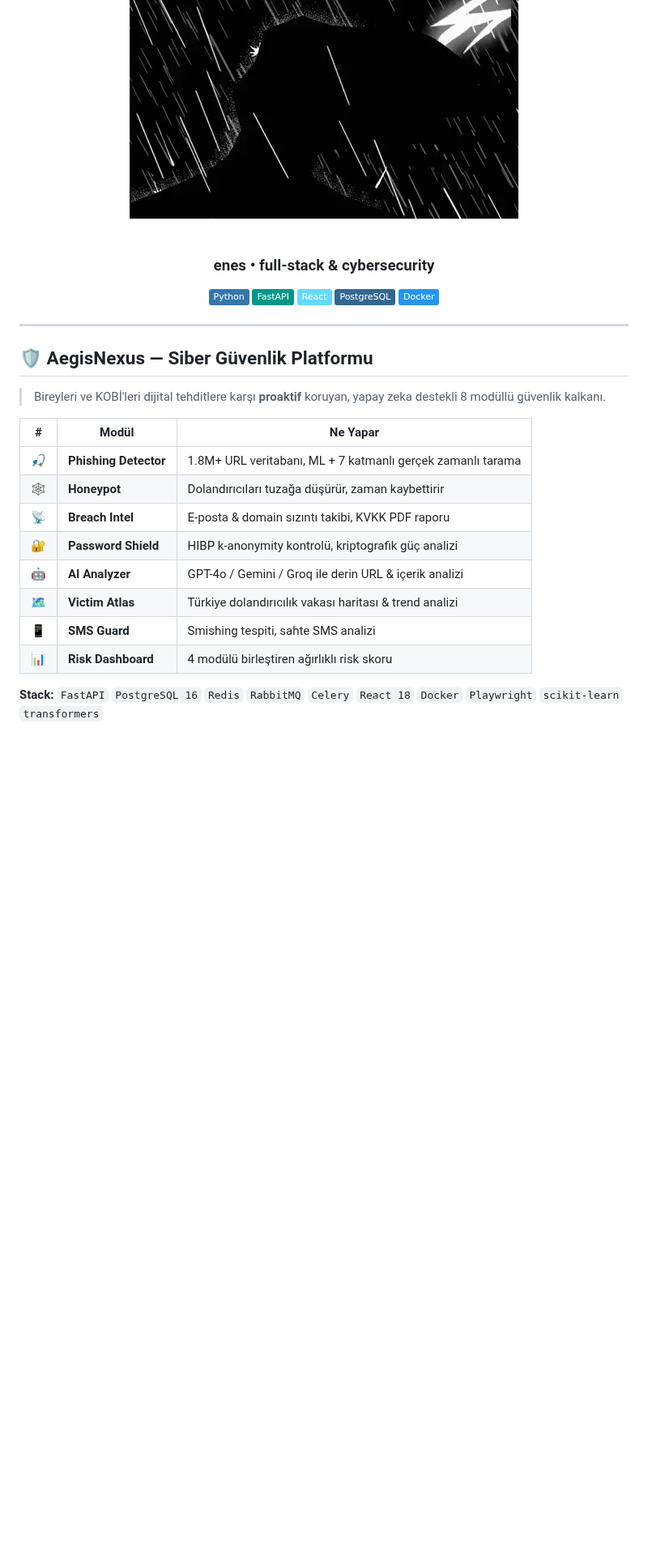
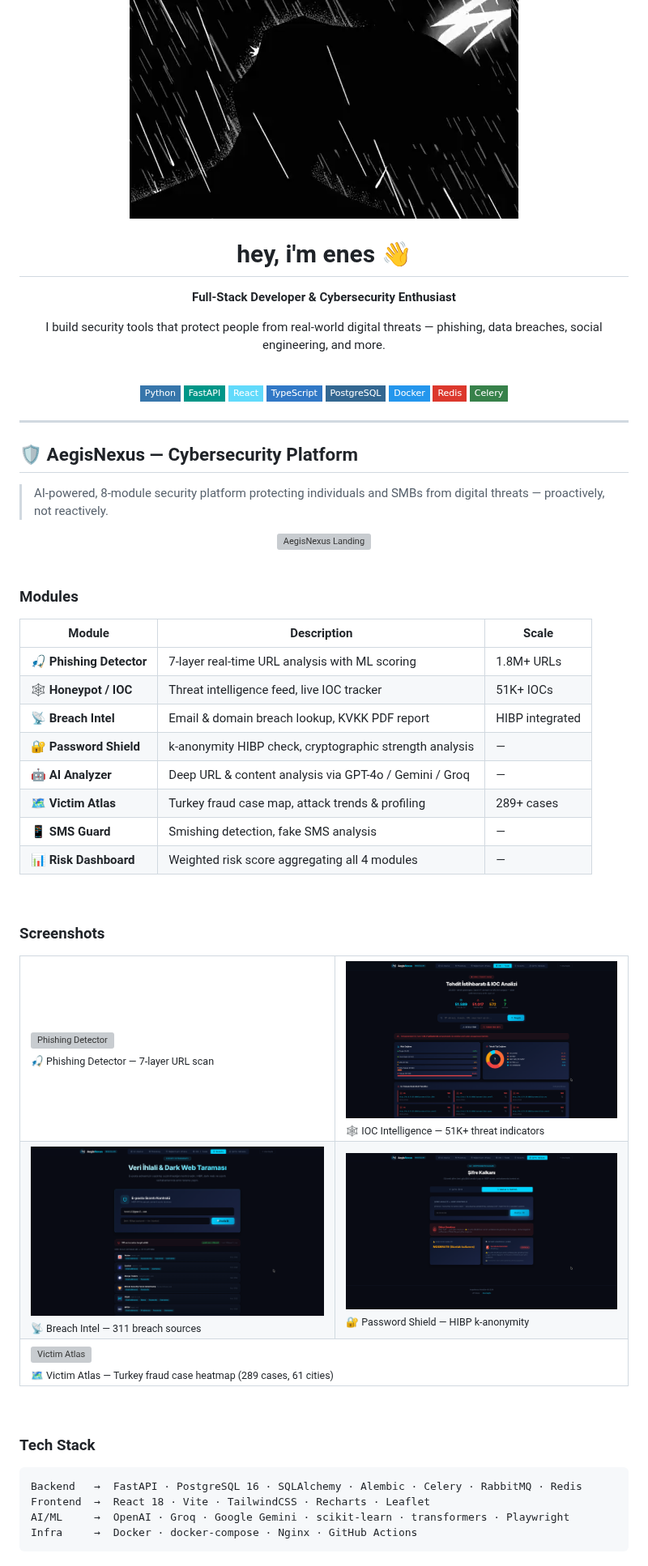
Before and after one commit to garmoths/garmoths, a Markdown page: README.md, the part around the change. Shown at 81% size. GitHub-like rendering; pictures changed too: aegis-03-ioc.png (added), aegis-04-breach.png (added), aegis-05-password.png (added); badges without logos; blank space fills up the shorter version; grey boxes are pictures that could not be loaded.

Commit message:
feat: full profile README with AegisNexus showcase + screenshots

````diff
--- a/README.md
+++ b/README.md
@@ -2,35 +2,78 @@
   <img src="https://raw.githubusercontent.com/garmoths/garmoths/main/gif_samurai_jack.gif" width="480" alt="Samurai Jack">
 </div>
 
+<div align="center">
+
+# hey, i'm enes 👋
+
+**Full-Stack Developer & Cybersecurity Enthusiast**
+
+I build security tools that protect people from real-world digital threats —
+phishing, data breaches, social engineering, and more.
+
 <br>
 
-<div align="center">
-
-### enes • full-stack & cybersecurity
-
-![Python](https://img.shields.io/badge/Python-3776AB?style=flat&logo=python&logoColor=white)
-![FastAPI](https://img.shields.io/badge/FastAPI-009688?style=flat&logo=fastapi&logoColor=white)
-![React](https://img.shields.io/badge/React-61DAFB?style=flat&logo=react&logoColor=black)
-![PostgreSQL](https://img.shields.io/badge/PostgreSQL-336791?style=flat&logo=postgresql&logoColor=white)
-![Docker](https://img.shields.io/badge/Docker-2496ED?style=flat&logo=docker&logoColor=white)
+![Python](https://img.shields.io/badge/Python-3776AB?style=flat-square&logo=python&logoColor=white)
+![FastAPI](https://img.shields.io/badge/FastAPI-009688?style=flat-square&logo=fastapi&logoColor=white)
+![React](https://img.shields.io/badge/React-61DAFB?style=flat-square&logo=react&logoColor=black)
+![TypeScript](https://img.shields.io/badge/TypeScript-3178C6?style=flat-square&logo=typescript&logoColor=white)
+![PostgreSQL](https://img.shields.io/badge/PostgreSQL-336791?style=flat-square&logo=postgresql&logoColor=white)
+![Docker](https://img.shields.io/badge/Docker-2496ED?style=flat-square&logo=docker&logoColor=white)
+![Redis](https://img.shields.io/badge/Redis-DC382D?style=flat-square&logo=redis&logoColor=white)
+![Celery](https://img.shields.io/badge/Celery-37814A?style=flat-square&logo=celery&logoColor=white)
 
 </div>
 
 ---
 
-## 🛡️ AegisNexus — Siber Güvenlik Platformu
+## 🛡️ AegisNexus — Cybersecurity Platform
 
-> Bireyleri ve KOBİ'leri dijital tehditlere karşı **proaktif** koruyan, yapay zeka destekli 8 modüllü güvenlik kalkanı.
+> AI-powered, 8-module security platform protecting individuals and SMBs from digital threats — proactively, not reactively.
 
-| # | Modül | Ne Yapar |
-|---|-------|----------|
-| 🎣 | **Phishing Detector** | 1.8M+ URL veritabanı, ML + 7 katmanlı gerçek zamanlı tarama |
-| 🕸️ | **Honeypot** | Dolandırıcıları tuzağa düşürür, zaman kaybettirir |
-| 📡 | **Breach Intel** | E-posta & domain sızıntı takibi, KVKK PDF raporu |
-| 🔐 | **Password Shield** | HIBP k-anonymity kontrolü, kriptografik güç analizi |
-| 🤖 | **AI Analyzer** | GPT-4o / Gemini / Groq ile derin URL & içerik analizi |
-| 🗺️ | **Victim Atlas** | Türkiye dolandırıcılık vakası haritası & trend analizi |
-| 📱 | **SMS Guard** | Smishing tespiti, sahte SMS analizi |
-| 📊 | **Risk Dashboard** | 4 modülü birleştiren ağırlıklı risk skoru |
+<div align="center">
+  <img src="https://raw.githubusercontent.com/garmoths/garmoths/main/aegis-01-landing.png" width="100%" alt="AegisNexus Landing">
+</div>
 
-**Stack:** `FastAPI` `PostgreSQL 16` `Redis` `RabbitMQ` `Celery` `React 18` `Docker` `Playwright` `scikit-learn` `transformers`
+<br>
+
+### Modules
+
+| Module | Description | Scale |
+|--------|-------------|-------|
+| 🎣 **Phishing Detector** | 7-layer real-time URL analysis with ML scoring | 1.8M+ URLs |
+| 🕸️ **Honeypot / IOC** | Threat intelligence feed, live IOC tracker | 51K+ IOCs |
+| 📡 **Breach Intel** | Email & domain breach lookup, KVKK PDF report | HIBP integrated |
+| 🔐 **Password Shield** | k-anonymity HIBP check, cryptographic strength analysis | — |
+| 🤖 **AI Analyzer** | Deep URL & content analysis via GPT-4o / Gemini / Groq | — |
+| 🗺️ **Victim Atlas** | Turkey fraud case map, attack trends & profiling | 289+ cases |
+| 📱 **SMS Guard** | Smishing detection, fake SMS analysis | — |
+| 📊 **Risk Dashboard** | Weighted risk score aggregating all 4 modules | — |
+
+<br>
+
+### Screenshots
+
+<table>
+  <tr>
+    <td><img src="https://raw.githubusercontent.com/garmoths/garmoths/main/aegis-02-phishing.png" alt="Phishing Detector"/><br><sub>🎣 Phishing Detector — 7-layer URL scan</sub></td>
+    <td><img src="https://raw.githubusercontent.com/garmoths/garmoths/main/aegis-03-ioc.png" alt="IOC Intelligence"/><br><sub>🕸️ IOC Intelligence — 51K+ threat indicators</sub></td>
+  </tr>
+  <tr>
+    <td><img src="https://raw.githubusercontent.com/garmoths/garmoths/main/aegis-04-breach.png" alt="Breach Intel"/><br><sub>📡 Breach Intel — 311 breach sources</sub></td>
+    <td><img src="https://raw.githubusercontent.com/garmoths/garmoths/main/aegis-05-password.png" alt="Password Shield"/><br><sub>🔐 Password Shield — HIBP k-anonymity</sub></td>
+  </tr>
+  <tr>
+    <td colspan="2"><img src="https://raw.githubusercontent.com/garmoths/garmoths/main/aegis-06-atlas.png" alt="Victim Atlas"/><br><sub>🗺️ Victim Atlas — Turkey fraud case heatmap (289 cases, 61 cities)</sub></td>
+  </tr>
+</table>
+
+<br>
+
+### Tech Stack
+
+```
+Backend   →  FastAPI · PostgreSQL 16 · SQLAlchemy · Alembic · Celery · RabbitMQ · Redis
+Frontend  →  React 18 · Vite · TailwindCSS · Recharts · Leaflet
+AI/ML     →  OpenAI · Groq · Google Gemini · scikit-learn · transformers · Playwright
+Infra     →  Docker · docker-compose · Nginx · GitHub Actions
+```
````
Also changed, not shown: 3 other files.
